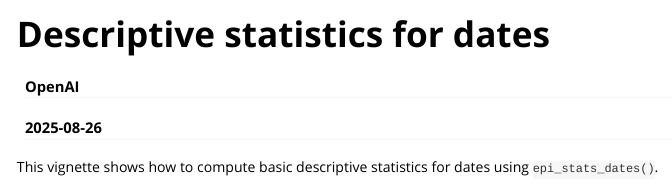
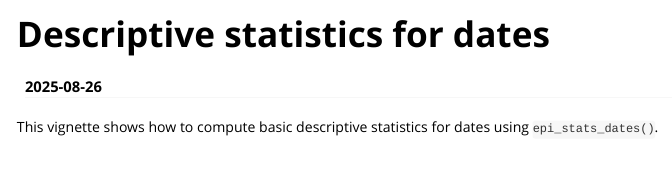
Before and after one commit to antoniojbt/episcout, an R Markdown document (vignettes/epi_stats_dates_example.Rmd): the page in a window 1100 px wide, from its top. Rendered offline with R 4.5, knitr and Pandoc, with nearby package versions.

Commit message:
Remove author from vignette metadata

```diff
--- a/vignettes/epi_stats_dates_example.Rmd
+++ b/vignettes/epi_stats_dates_example.Rmd
@@ -1,6 +1,5 @@
 ---
 title: "Descriptive statistics for dates"
-author: "OpenAI"
 date: "`r Sys.Date()`"
 output: rmarkdown::html_vignette
 vignette: >
```
